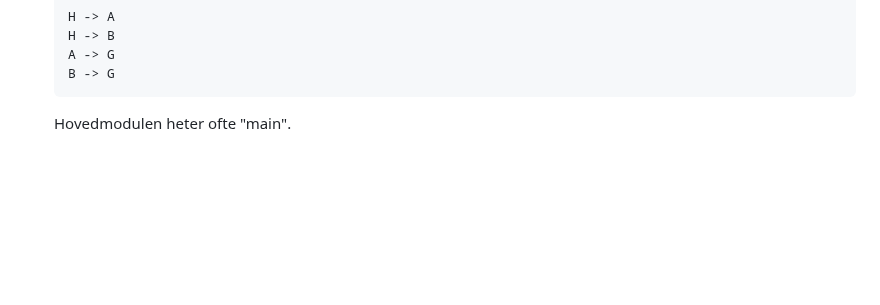
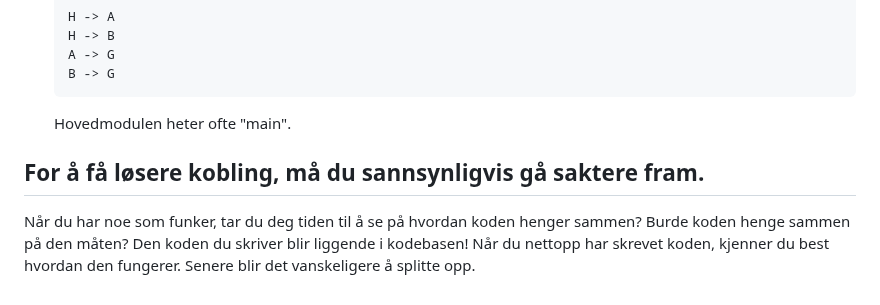
Before and after one commit to iterate/mikrobloggeriet, a Markdown page: o/olorm-48/index.md, the part around the change. Rendered like a GitHub page; blank space fills up the shorter version.

Commit message:
OLORM-48: gå saktere for å få løsere kobling

```diff
--- a/o/olorm-48/index.md
+++ b/o/olorm-48/index.md
@@ -72,3 +72,11 @@ Her er to ting du kan gjøre:
    Hovedmodulen heter ofte "main".
 
 [mutual recursion]: https://en.wikipedia.org/wiki/Mutual_recursion
+
+## For å få løsere kobling, må du sannsynligvis gå saktere fram.
+
+Når du har noe som funker, tar du deg tiden til å se på hvordan koden henger sammen?
+Burde koden henge sammen på den måten?
+Den koden du skriver blir liggende i kodebasen!
+Når du nettopp har skrevet koden, kjenner du best hvordan den fungerer.
+Senere blir det vanskeligere å splitte opp.
```
